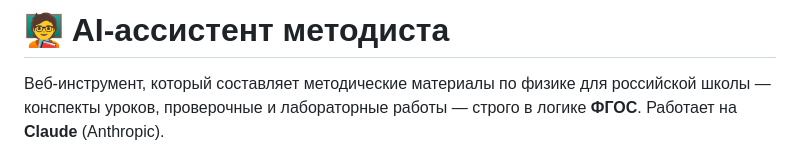
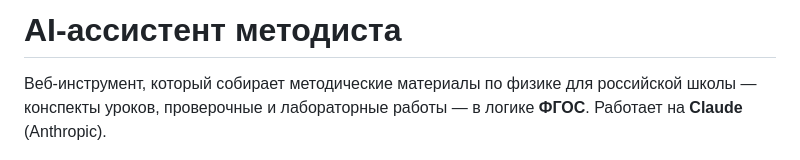
Before and after one commit to escapist001/ai-methodist, a Markdown page: README.md, the part around one of its changes. Rendered like a GitHub page.

```diff
--- a/README.md
+++ b/README.md
@@ -1,6 +1,6 @@
-# 🧑‍🏫 AI-ассистент методиста
+# AI-ассистент методиста
 
-Веб-инструмент, который составляет методические материалы по физике для российской школы — конспекты уроков, проверочные и лабораторные работы — строго в логике **ФГОС**. Работает на **Claude** (Anthropic).
+Веб-инструмент, который собирает методические материалы по физике для российской школы — конспекты уроков, проверочные и лабораторные работы — в логике **ФГОС**. Работает на **Claude** (Anthropic).
 
 ![Скриншот](docs/screenshot.png)
 
```
Also changed, not shown: other parts of README.md (+27 -25 lines).
